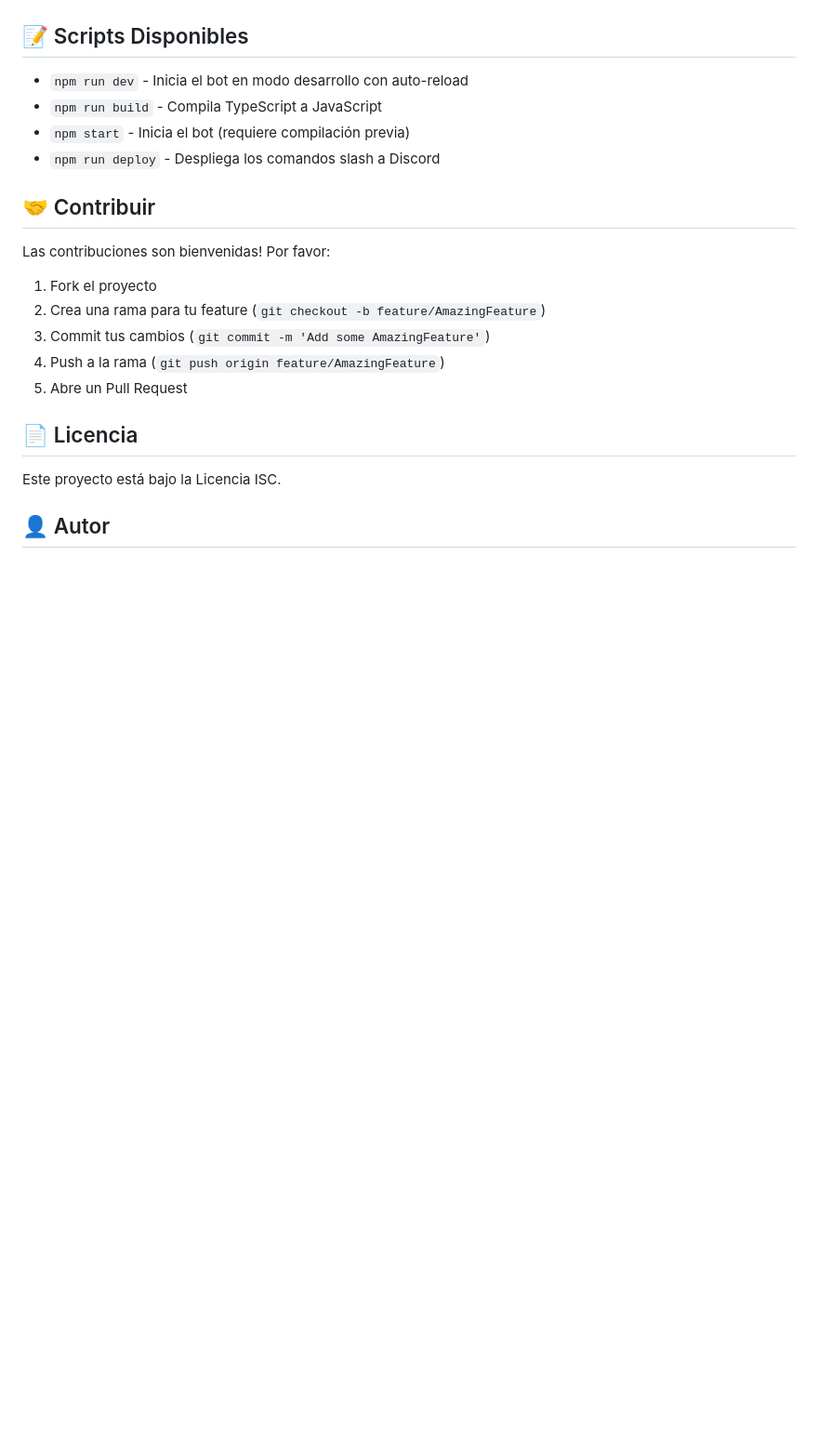
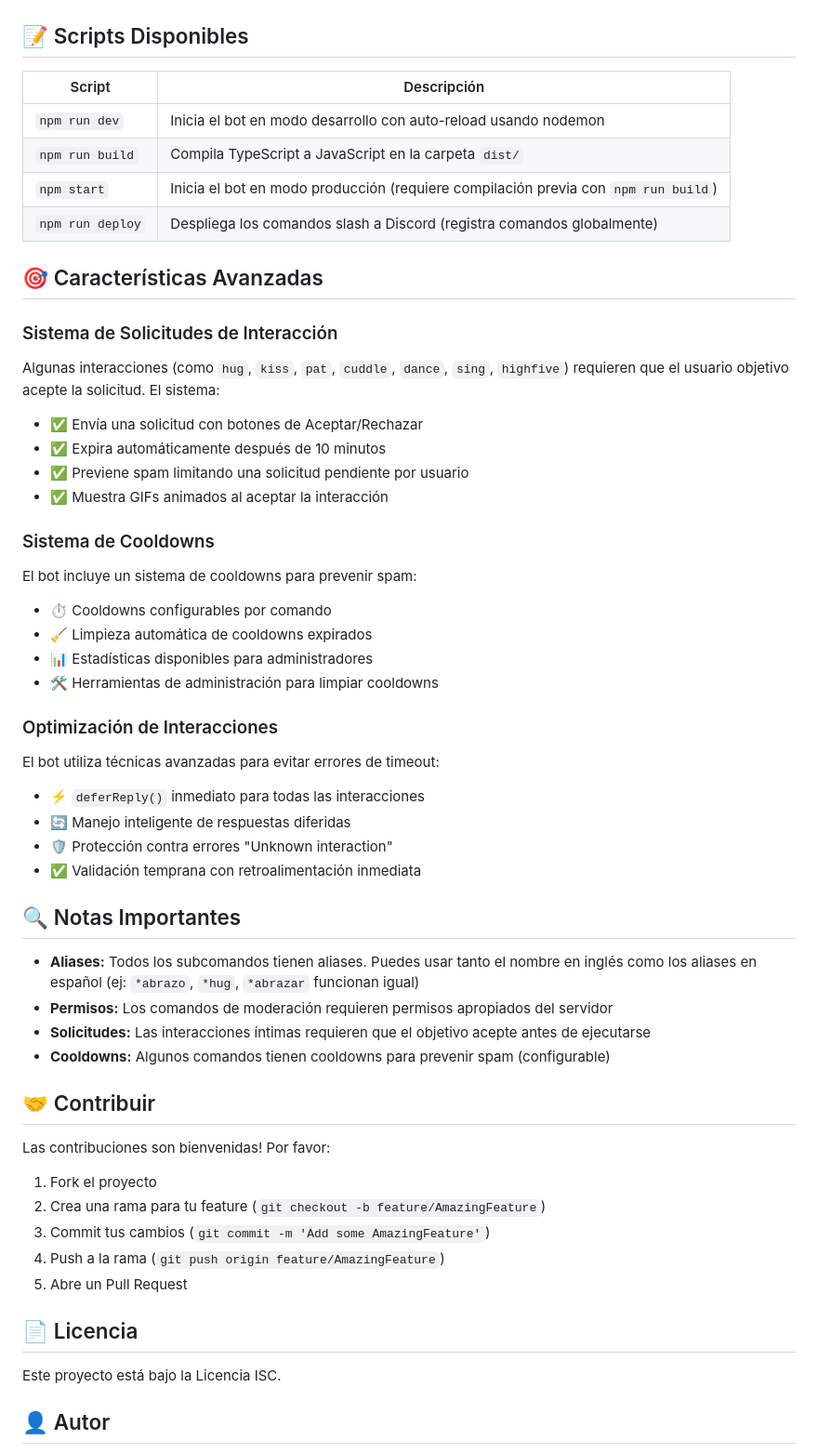
Before and after one commit to MirtZerck/Gatos-Gatunos, a Markdown page: README.md, the part around one of its changes. Shown at 93% size. Drawn GitHub-style; blank space fills up the shorter version.

```diff
--- a/README.md
+++ b/README.md
@@ -130,10 +228,48 @@ Hikari-Koizumi-2.0/
 
 ## 📝 Scripts Disponibles
 
-- `npm run dev` - Inicia el bot en modo desarrollo con auto-reload
-- `npm run build` - Compila TypeScript a JavaScript
-- `npm start` - Inicia el bot (requiere compilación previa)
-- `npm run deploy` - Despliega los comandos slash a Discord
+| Script | Descripción |
+|--------|-------------|
+| `npm run dev` | Inicia el bot en modo desarrollo con auto-reload usando nodemon |
+| `npm run build` | Compila TypeScript a JavaScript en la carpeta `dist/` |
+| `npm start` | Inicia el bot en modo producción (requiere compilación previa con `npm run build`) |
+| `npm run deploy` | Despliega los comandos slash a Discord (registra comandos globalmente) |
+
+## 🎯 Características Avanzadas
+
+### Sistema de Solicitudes de Interacción
+
+Algunas interacciones (como `hug`, `kiss`, `pat`, `cuddle`, `dance`, `sing`, `highfive`) requieren que el usuario objetivo acepte la solicitud. El sistema:
+
+- ✅ Envía una solicitud con botones de Aceptar/Rechazar
+- ✅ Expira automáticamente después de 10 minutos
+- ✅ Previene spam limitando una solicitud pendiente por usuario
+- ✅ Muestra GIFs animados al aceptar la interacción
+
+### Sistema de Cooldowns
+
+El bot incluye un sistema de cooldowns para prevenir spam:
+
+- ⏱️ Cooldowns configurables por comando
+- 🧹 Limpieza automática de cooldowns expirados
+- 📊 Estadísticas disponibles para administradores
+- 🛠️ Herramientas de administración para limpiar cooldowns
+
+### Optimización de Interacciones
+
+El bot utiliza técnicas avanzadas para evitar errores de timeout:
+
+- ⚡ `deferReply()` inmediato para todas las interacciones
+- 🔄 Manejo inteligente de respuestas diferidas
+- 🛡️ Protección contra errores "Unknown interaction"
+- ✅ Validación temprana con retroalimentación inmediata
+
+## 🔍 Notas Importantes
+
+- **Aliases:** Todos los subcomandos tienen aliases. Puedes usar tanto el nombre en inglés como los aliases en español (ej: `*abrazo`, `*hug`, `*abrazar` funcionan igual)
+- **Permisos:** Los comandos de moderación requieren permisos apropiados del servidor
+- **Solicitudes:** Las interacciones íntimas requieren que el objetivo acepte antes de ejecutarse
+- **Cooldowns:** Algunos comandos tienen cooldowns para prevenir spam (configurable)
 
 ## 🤝 Contribuir
 
```
Also changed, not shown: other parts of README.md (+137 -39 lines).
